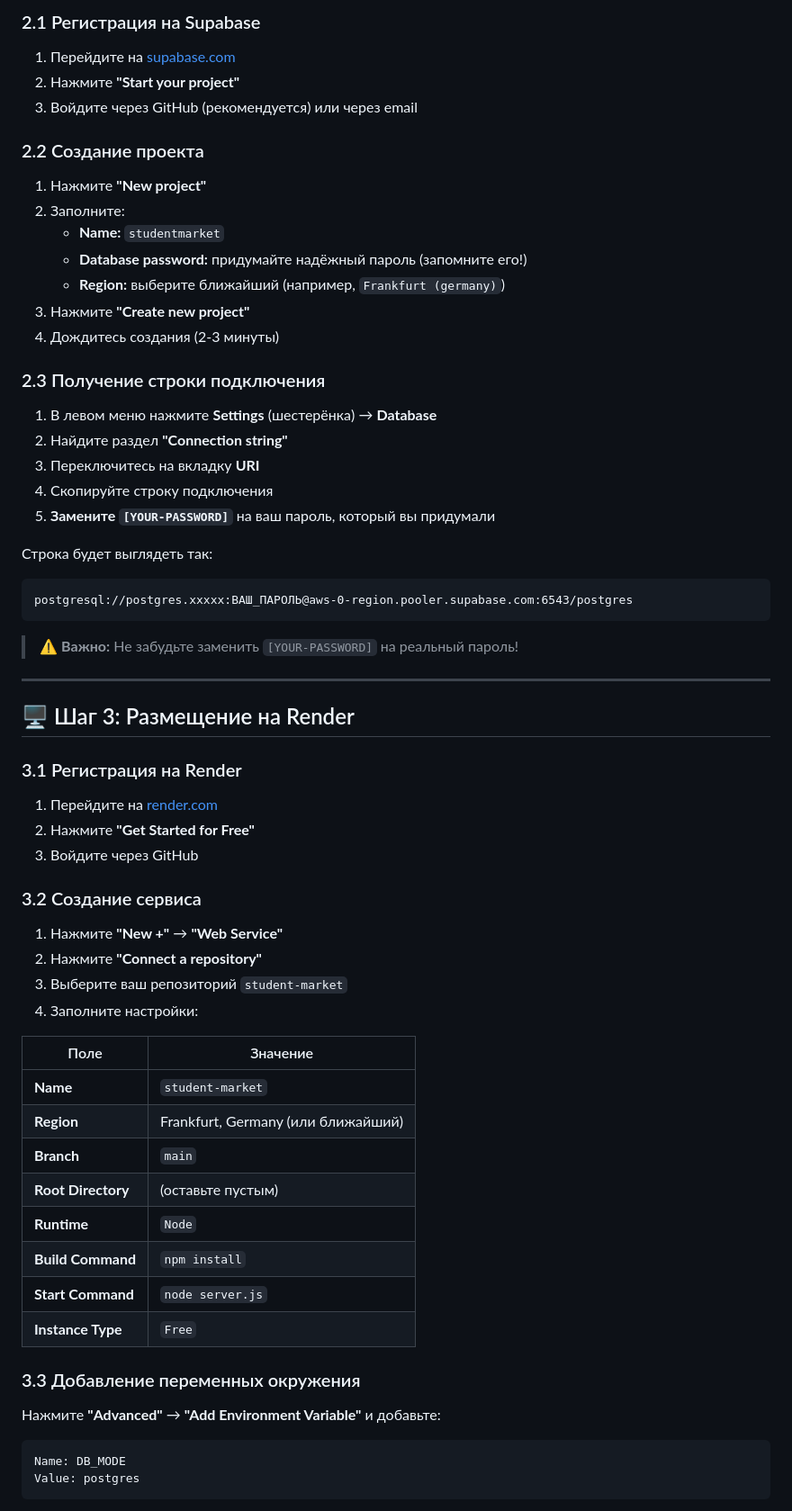
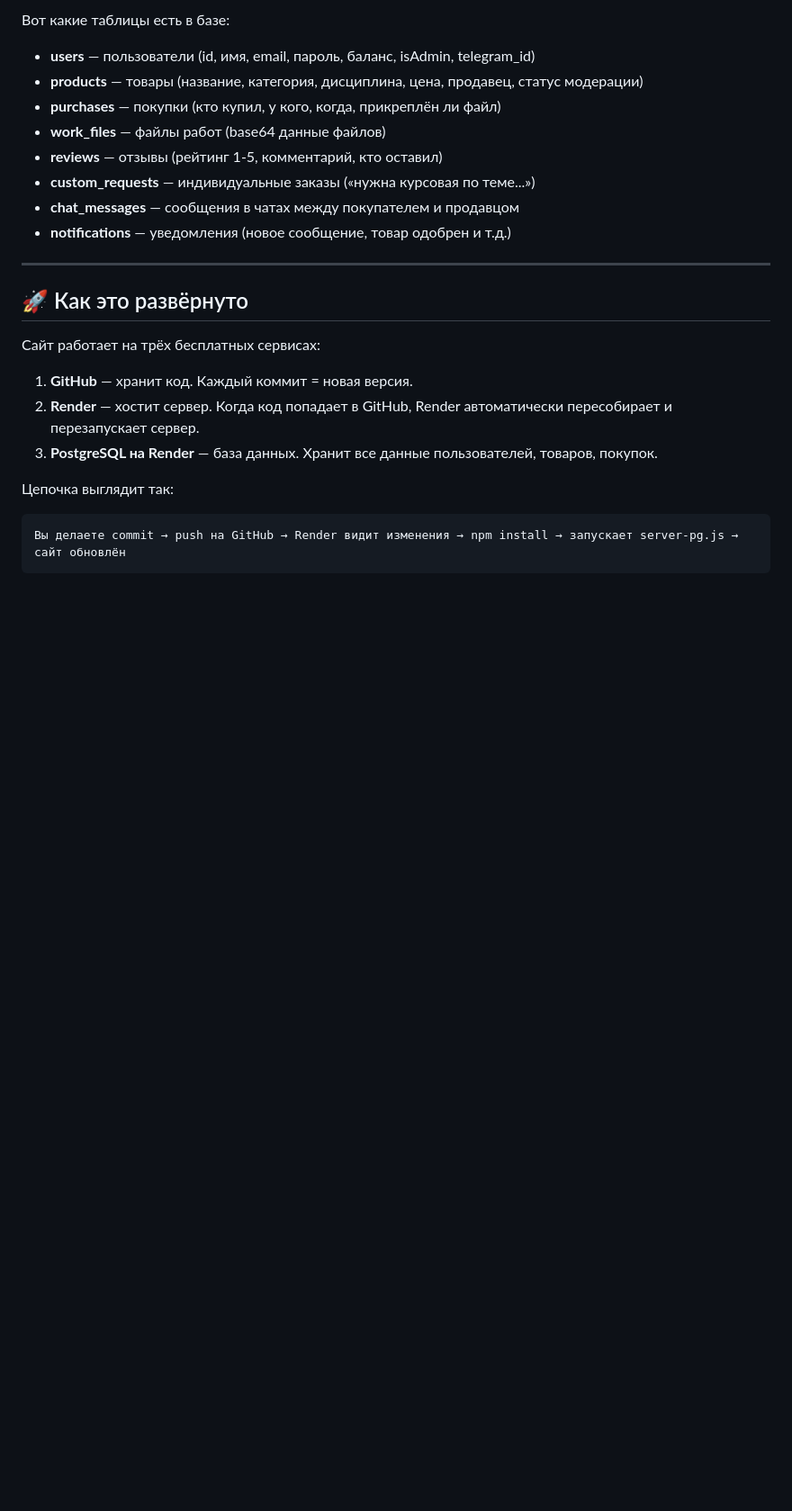
Before and after one commit to Aorirey/student-market, a Markdown page: README.md, the part around one of its changes. Shown at 90% size. Drawn GitHub-style; blank space fills up the shorter version.

````diff
--- a/README.md
+++ b/README.md
@@ -56,69 +71,28 @@ git push -u origin main
 
-### 2.1 Регистрация на Supabase
+Вот какие таблицы есть в базе:
 
-1. Перейдите на [supabase.com](https://supabase.com)
-2. Нажмите **"Start your project"**
-3. Войдите через GitHub (рекомендуется) или через email
-
-### 2.2 Создание проекта
-
-1. Нажмите **"New project"**
-2. Заполните:
-   - **Name:** `studentmarket`
-   - **Database password:** придумайте надёжный пароль (запомните его!)
-   - **Region:** выберите ближайший (например, `Frankfurt (germany)`)
-3. Нажмите **"Create new project"**
-4. Дождитесь создания (2-3 минуты)
-
-### 2.3 Получение строки подключения
-
-1. В левом меню нажмите **Settings** (шестерёнка) → **Database**
-2. Найдите раздел **"Connection string"**
-3. Переключитесь на вкладку **URI**
-4. Скопируйте строку подключения
-5. **Замените `[YOUR-PASSWORD]`** на ваш пароль, который вы придумали
-
-Строка будет выглядеть так:
-```
-postgresql://postgres.xxxxx:ВАШ_ПАРОЛЬ@aws-0-region.pooler.supabase.com:6543/postgres
-```
-
-> ⚠️ **Важно:** Не забудьте заменить `[YOUR-PASSWORD]` на реальный пароль!
+- **users** — пользователи (id, имя, email, пароль, баланс, isAdmin, telegram_id)
+- **products** — товары (название, категория, дисциплина, цена, продавец, статус модерации)
+- **purchases** — покупки (кто купил, у кого, когда, прикреплён ли файл)
+- **work_files** — файлы работ (base64 данные файлов)
+- **reviews** — отзывы (рейтинг 1-5, комментарий, кто оставил)
+- **custom_requests** — индивидуальные заказы («нужна курсовая по теме...»)
+- **chat_messages** — сообщения в чатах между покупателем и продавцом
+- **notifications** — уведомления (новое сообщение, товар одобрен и т.д.)
 
 ---
 
-## 🖥️ Шаг 3: Размещение на Render
+## 🚀 Как это развёрнуто
 
-### 3.1 Регистрация на Render
+Сайт работает на трёх бесплатных сервисах:
 
-1. Перейдите на [render.com](https://render.com)
-2. Нажмите **"Get Started for Free"**
-3. Войдите через GitHub
+1. **GitHub** — хранит код. Каждый коммит = новая версия.
+2. **Render** — хостит сервер. Когда код попадает в GitHub, Render автоматически пересобирает и перезапускает сервер.
+3. **PostgreSQL на Render** — база данных. Хранит все данные пользователей, товаров, покупок.
 
-### 3.2 Создание сервиса
-
-1. Нажмите **"New +"** → **"Web Service"**
-2. Нажмите **"Connect a repository"**
-3. Выберите ваш репозиторий `student-market`
-4. Заполните настройки:
-
-| Поле | Значение |
-|------|----------|
-| **Name** | `student-market` |
-| **Region** | Frankfurt, Germany (или ближайший) |
-| **Branch** | `main` |
-| **Root Directory** | (оставьте пустым) |
-| **Runtime** | `Node` |
-| **Build Command** | `npm install` |
-| **Start Command** | `node server.js` |
-| **Instance Type** | `Free` |
-
-### 3.3 Добавление переменных окружения
-
-Нажмите **"Advanced"** → **"Add Environment Variable"** и добавьте:
+Цепочка выглядит так:
 
 ```
-Name: DB_MODE
-Value: postgres
+Вы делаете commit → push на GitHub → Render видит изменения → npm install → запускает server-pg.js → сайт обновлён
 ```
 
````
Also changed, not shown: other parts of README.md (+116 -155 lines).
